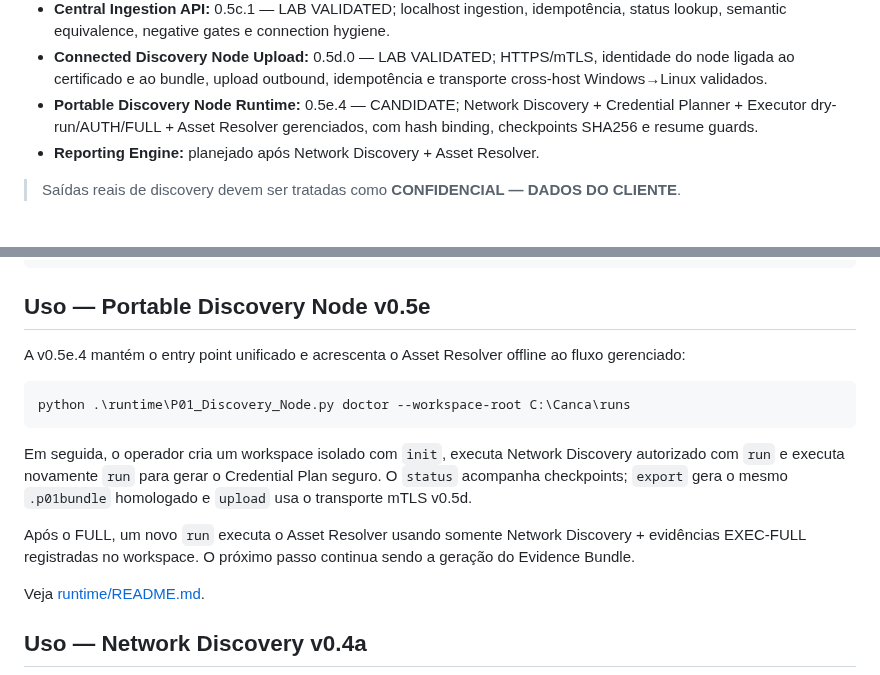
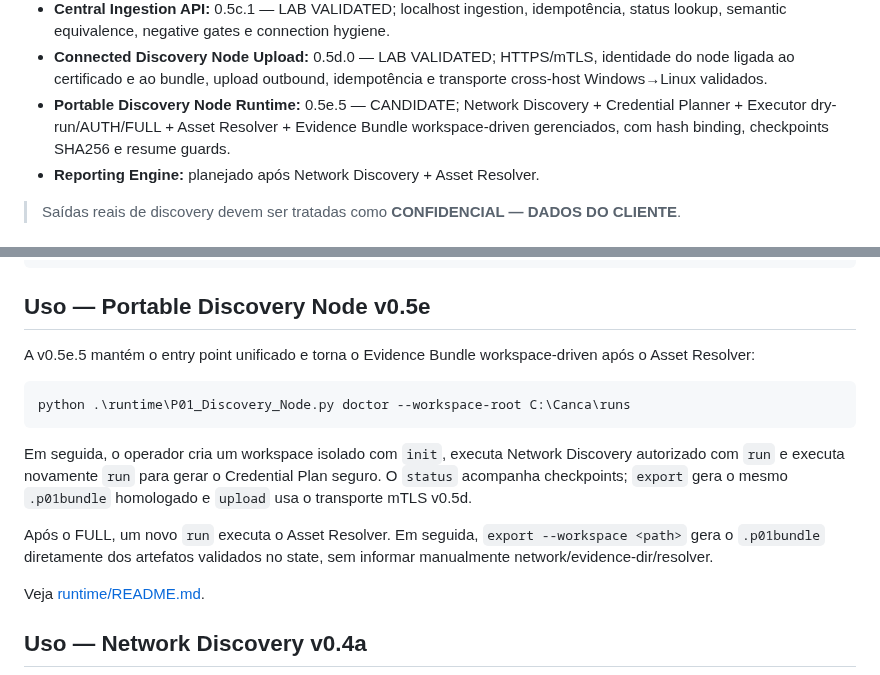
Before and after one commit to brunosfs-droid/orizonit-p01-discovery-framework, a Markdown page: README.md, 2 parts joined by grey strips. Rendered like a GitHub page.

Commit message:
docs: update runtime v0.5e.5

````diff
--- a/README.md
+++ b/README.md
@@ -34,7 +34,7 @@
 - **Offline Import:** 0.5b.0 — LAB VALIDATED; import idempotente, raw evidence preservation, receipt JSON/SHA256 e server-side Asset Resolver replay com semantic_match=true.
 - **Central Ingestion API:** 0.5c.1 — LAB VALIDATED; localhost ingestion, idempotência, status lookup, semantic equivalence, negative gates e connection hygiene.
 - **Connected Discovery Node Upload:** 0.5d.0 — LAB VALIDATED; HTTPS/mTLS, identidade do node ligada ao certificado e ao bundle, upload outbound, idempotência e transporte cross-host Windows→Linux validados.
-- **Portable Discovery Node Runtime:** 0.5e.4 — CANDIDATE; Network Discovery + Credential Planner + Executor dry-run/AUTH/FULL + Asset Resolver gerenciados, com hash binding, checkpoints SHA256 e resume guards.
+- **Portable Discovery Node Runtime:** 0.5e.5 — CANDIDATE; Network Discovery + Credential Planner + Executor dry-run/AUTH/FULL + Asset Resolver + Evidence Bundle workspace-driven gerenciados, com hash binding, checkpoints SHA256 e resume guards.
 - **Reporting Engine:** planejado após Network Discovery + Asset Resolver.
 
 > Saídas reais de discovery devem ser tratadas como **CONFIDENCIAL — DADOS DO CLIENTE**.
@@ -113,7 +113,7 @@ O scanner **descobre**. Os collectors **aprofundam**. O Asset Resolver **dedupli
 
 ## Uso — Portable Discovery Node v0.5e
 
-A v0.5e.4 mantém o entry point unificado e acrescenta o Asset Resolver offline ao fluxo gerenciado:
+A v0.5e.5 mantém o entry point unificado e torna o Evidence Bundle workspace-driven após o Asset Resolver:
 
 ```powershell
 python .\runtime\P01_Discovery_Node.py doctor --workspace-root C:\Canca\runs
@@ -121,7 +121,7 @@ python .\runtime\P01_Discovery_Node.py doctor --workspace-root C:\Canca\runs
 
 Em seguida, o operador cria um workspace isolado com `init`, executa Network Discovery autorizado com `run` e executa novamente `run` para gerar o Credential Plan seguro. O `status` acompanha checkpoints; `export` gera o mesmo `.p01bundle` homologado e `upload` usa o transporte mTLS v0.5d.
 
-Após o FULL, um novo `run` executa o Asset Resolver usando somente Network Discovery + evidências EXEC-FULL registradas no workspace. O próximo passo continua sendo a geração do Evidence Bundle.
+Após o FULL, um novo `run` executa o Asset Resolver. Em seguida, `export --workspace <path>` gera o `.p01bundle` diretamente dos artefatos validados no state, sem informar manualmente network/evidence-dir/resolver.
 
 Veja [runtime/README.md](runtime/README.md).
 
````
